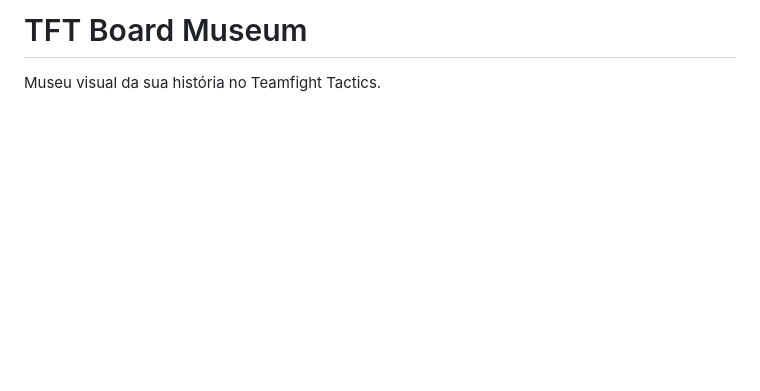
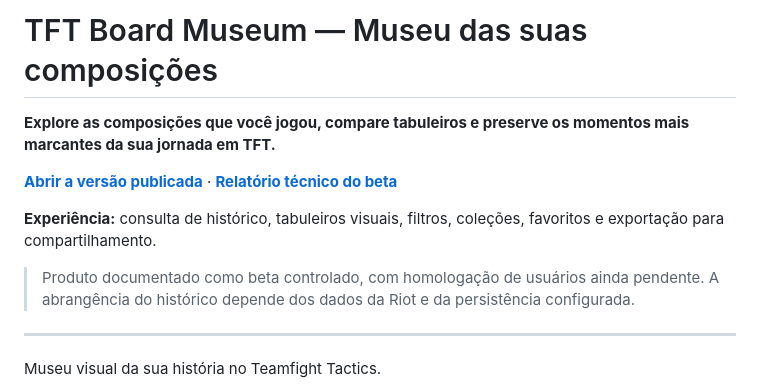
Before and after one commit to HelioConde/tft-board-museum, a Markdown page: README.md, the part around the change. Drawn GitHub-style; blank space fills up the shorter version.

Commit message:
docs: modernizar introdução e limites de dados

```diff
--- a/README.md
+++ b/README.md
@@ -1,4 +1,14 @@
-# TFT Board Museum
+# TFT Board Museum — Museu das suas composições
+
+**Explore as composições que você jogou, compare tabuleiros e preserve os momentos mais marcantes da sua jornada em TFT.**
+
+[**Abrir a versão publicada**](https://helioconde.github.io/tft-board-museum/) · [**Relatório técnico do beta**](RELEASE_V1.md)
+
+**Experiência:** consulta de histórico, tabuleiros visuais, filtros, coleções, favoritos e exportação para compartilhamento.
+
+> Produto documentado como beta controlado, com homologação de usuários ainda pendente. A abrangência do histórico depende dos dados da Riot e da persistência configurada.
+
+---
 
 Museu visual da sua história no Teamfight Tactics.
 
```
